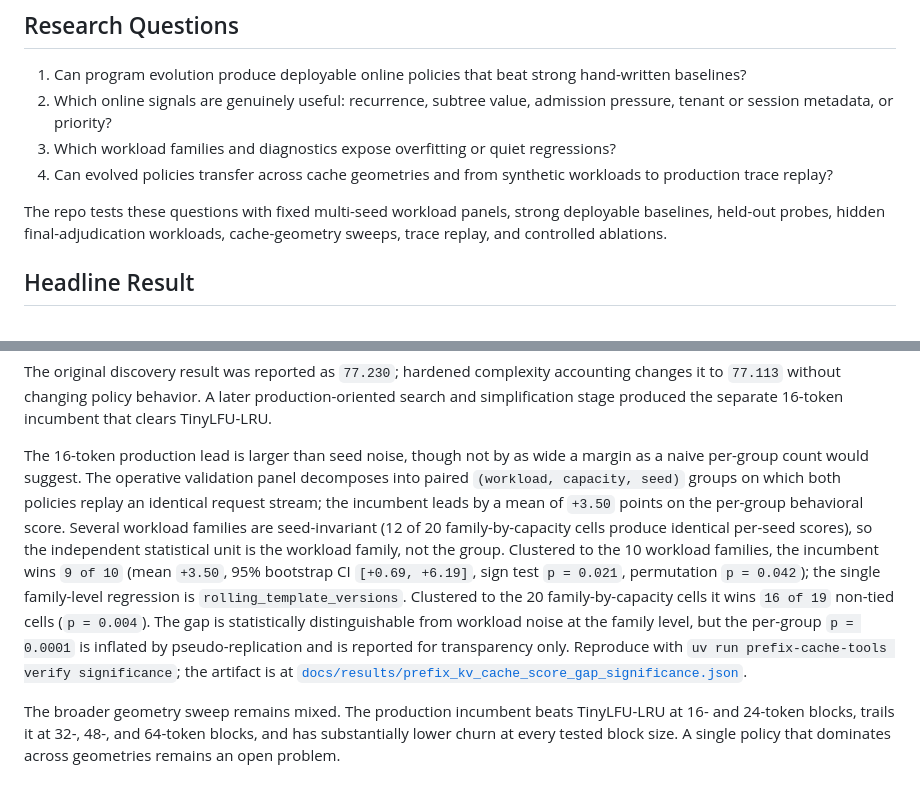
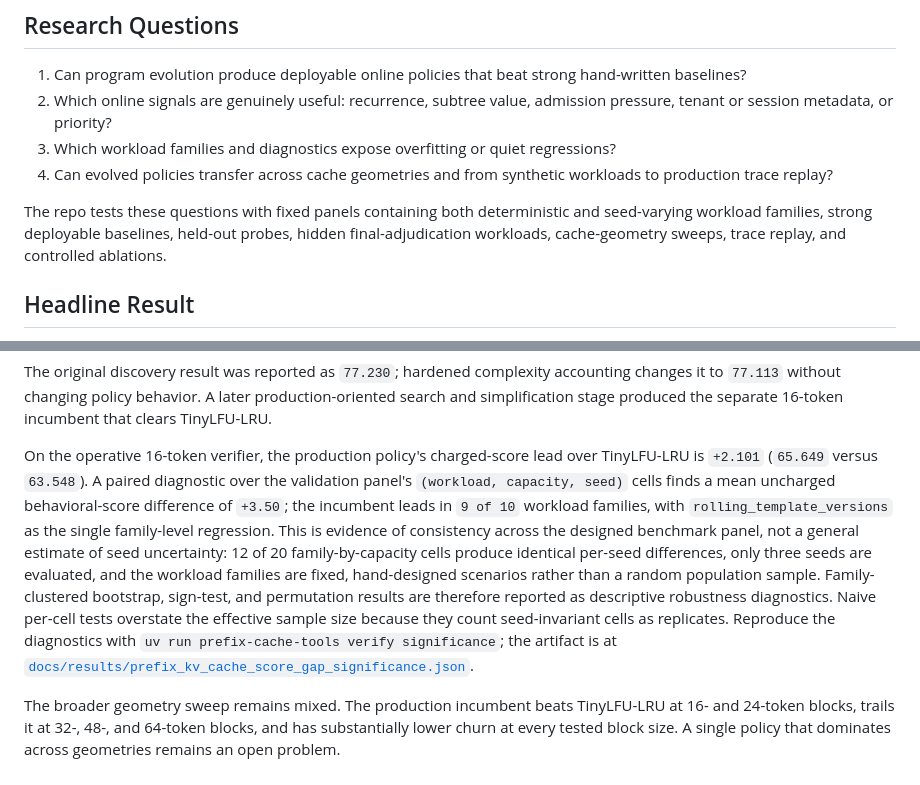
Before and after one commit to ptuls/prefix-cache-evolve, a Markdown page: README.md, 2 parts joined by grey strips. Drawn GitHub-style.

Commit message:
clarify significance framing

```diff
--- a/README.md
+++ b/README.md
@@ -43,9 +43,10 @@ vLLM, SGLang, TensorRT-LLM, or another serving stack.
 4. Can evolved policies transfer across cache geometries and from synthetic
    workloads to production trace replay?
 
-The repo tests these questions with fixed multi-seed workload panels, strong
-deployable baselines, held-out probes, hidden final-adjudication workloads,
-cache-geometry sweeps, trace replay, and controlled ablations.
+The repo tests these questions with fixed panels containing both deterministic
+and seed-varying workload families, strong deployable baselines, held-out probes,
+hidden final-adjudication workloads, cache-geometry sweeps, trace replay, and
+controlled ablations.
 
 ## Headline Result
 
@@ -63,21 +64,20 @@ accounting changes it to `77.113` without changing policy behavior. A later
 production-oriented search and simplification stage produced the separate
 16-token incumbent that clears TinyLFU-LRU.
 
-The 16-token production lead is larger than seed noise, though not by as wide a
-margin as a naive per-group count would suggest. The operative validation panel
-decomposes into paired `(workload, capacity, seed)` groups on which both policies
-replay an identical request stream; the incumbent leads by a mean of `+3.50`
-points on the per-group behavioral score. Several workload families are
-seed-invariant (12 of 20 family-by-capacity cells produce identical per-seed
-scores), so the independent statistical unit is the workload family, not the
-group. Clustered to the 10 workload families, the incumbent wins `9 of 10`
-(mean `+3.50`, 95% bootstrap CI `[+0.69, +6.19]`, sign test `p = 0.021`,
-permutation `p = 0.042`); the single family-level regression is
-`rolling_template_versions`. Clustered to the 20 family-by-capacity cells it wins
-`16 of 19` non-tied cells (`p = 0.004`). The gap is statistically distinguishable
-from workload noise at the family level, but the per-group `p = 0.0001` is
-inflated by pseudo-replication and is reported for transparency only. Reproduce
-with `uv run prefix-cache-tools verify significance`; the artifact is at
+On the operative 16-token verifier, the production policy's charged-score lead
+over TinyLFU-LRU is `+2.101` (`65.649` versus `63.548`). A paired diagnostic over
+the validation panel's `(workload, capacity, seed)` cells finds a mean uncharged
+behavioral-score difference of `+3.50`; the incumbent leads in `9 of 10` workload
+families, with `rolling_template_versions` as the single family-level regression.
+This is evidence of consistency across the designed benchmark panel, not a
+general estimate of seed uncertainty: 12 of 20 family-by-capacity cells produce
+identical per-seed differences, only three seeds are evaluated, and the workload
+families are fixed, hand-designed scenarios rather than a random population
+sample. Family-clustered bootstrap, sign-test, and permutation results are
+therefore reported as descriptive robustness diagnostics. Naive per-cell tests
+overstate the effective sample size because they count seed-invariant cells as
+replicates. Reproduce the diagnostics with
+`uv run prefix-cache-tools verify significance`; the artifact is at
 [`docs/results/prefix_kv_cache_score_gap_significance.json`](docs/results/prefix_kv_cache_score_gap_significance.json).
 
 The broader geometry sweep remains mixed. The production incumbent beats
```
